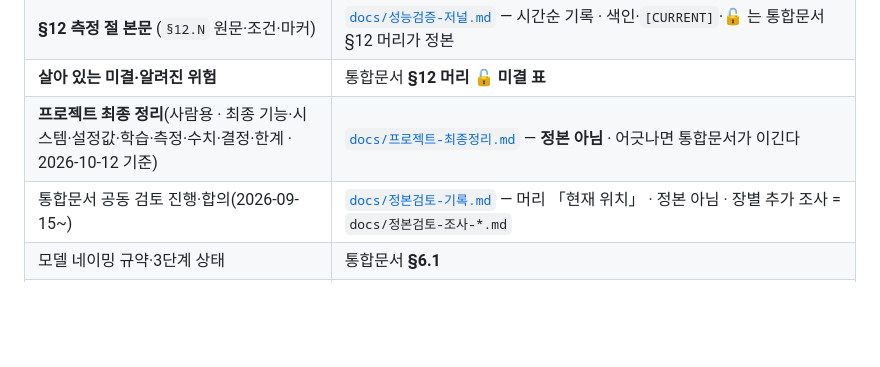
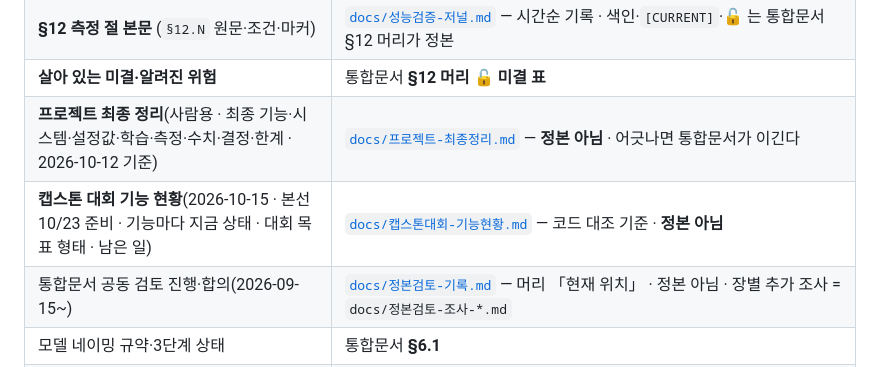
Before and after one commit to kimem9859-arch/sop-project, a Markdown page: README.md, the part around the change. GitHub-like rendering; blank space fills up the shorter version.

```diff
--- a/README.md
+++ b/README.md
@@ -20,6 +20,7 @@
 | **§12 측정 절 본문** (`§12.N` 원문·조건·마커) | [`docs/성능검증-저널.md`](docs/성능검증-저널.md) — 시간순 기록 · 색인·`[CURRENT]`·🔓 는 통합문서 §12 머리가 정본 |
 | **살아 있는 미결·알려진 위험** | 통합문서 **§12 머리 🔓 미결 표** |
 | **프로젝트 최종 정리**(사람용 · 최종 기능·시스템·설정값·학습·측정·수치·결정·한계 · 2026-10-12 기준) | [`docs/프로젝트-최종정리.md`](docs/프로젝트-최종정리.md) — **정본 아님** · 어긋나면 통합문서가 이긴다 |
+| **캡스톤 대회 기능 현황**(2026-10-15 · 본선 10/23 준비 · 기능마다 지금 상태 · 대회 목표 형태 · 남은 일) | [`docs/캡스톤대회-기능현황.md`](docs/캡스톤대회-기능현황.md) — 코드 대조 기준 · **정본 아님** |
 | 통합문서 공동 검토 진행·합의(2026-09-15~) | [`docs/정본검토-기록.md`](docs/정본검토-기록.md) — 머리 「현재 위치」 · 정본 아님 · 장별 추가 조사 = `docs/정본검토-조사-*.md` |
 | 모델 네이밍 규약·3단계 상태 | 통합문서 **§6.1** |
 | 버튼 클래스맵·Pi 추론 규격 | [`dev/ai_model/README.md`](dev/ai_model/README.md) |
```
Also changed, not shown: docs/캡스톤대회-기능현황.md (added, +137 -0 lines).
